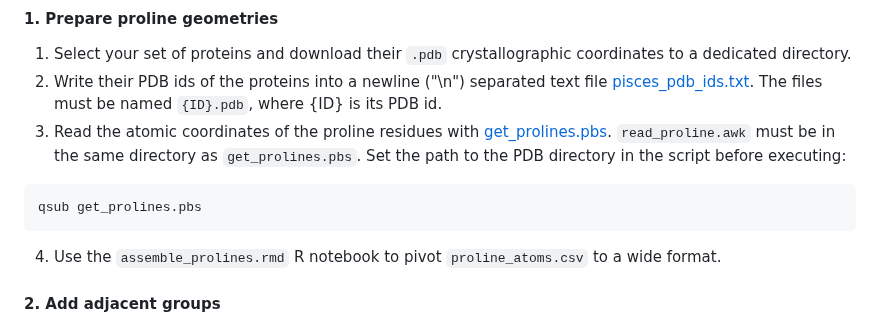
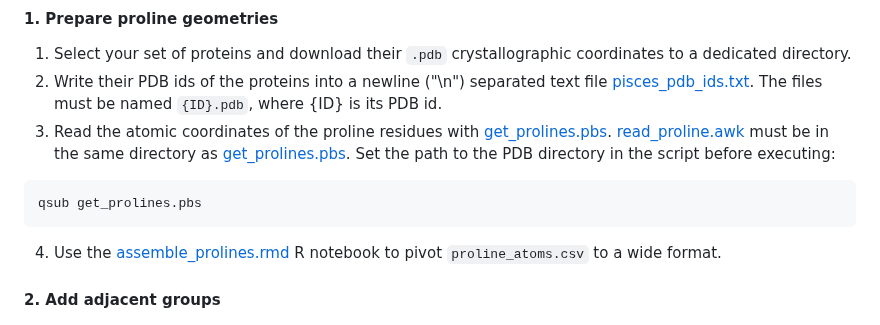
Before and after one commit to falategan/prolyl-isomerisation-benchmark, a Markdown page: README.md, the part around the change. Rendered like a GitHub page.

````diff
--- a/README.md
+++ b/README.md
@@ -40,11 +40,11 @@ To reproduce this analysis, you will need:
 
 1. Select your set of proteins and download their `.pdb` crystallographic coordinates to a dedicated directory.
 2. Write their PDB ids of the proteins into a newline ("\\n") separated text file [pisces_pdb_ids.txt](./Data/PDB-Conformations/pisces_pdb_ids.txt). The files must be named `{ID}.pdb`, where {ID} is its PDB id.
-3. Read the atomic coordinates of the proline residues with [get_prolines.pbs](Scripts/PDB/get_prolines.pbs). `read_proline.awk` must be in the same directory as `get_prolines.pbs`. Set the path to the PDB directory in the script before executing:
+3. Read the atomic coordinates of the proline residues with [get_prolines.pbs](Scripts/PDB/get_prolines.pbs). [read_proline.awk](Scripts/PDB/read_proline.awk) must be in the same directory as [get_prolines.pbs](Scripts/PDB/get_prolines.pbs). Set the path to the PDB directory in the script before executing:
 ```shell
 qsub get_prolines.pbs
 ```
-4. Use the `assemble_prolines.rmd` R notebook to pivot `proline_atoms.csv` to a wide format.
+4. Use the [assemble_prolines.rmd](Scripts/PDB/assemble_prolines.rmd) R notebook to pivot `proline_atoms.csv` to a wide format.
 
 #### 2. Add adjacent groups
 
````
